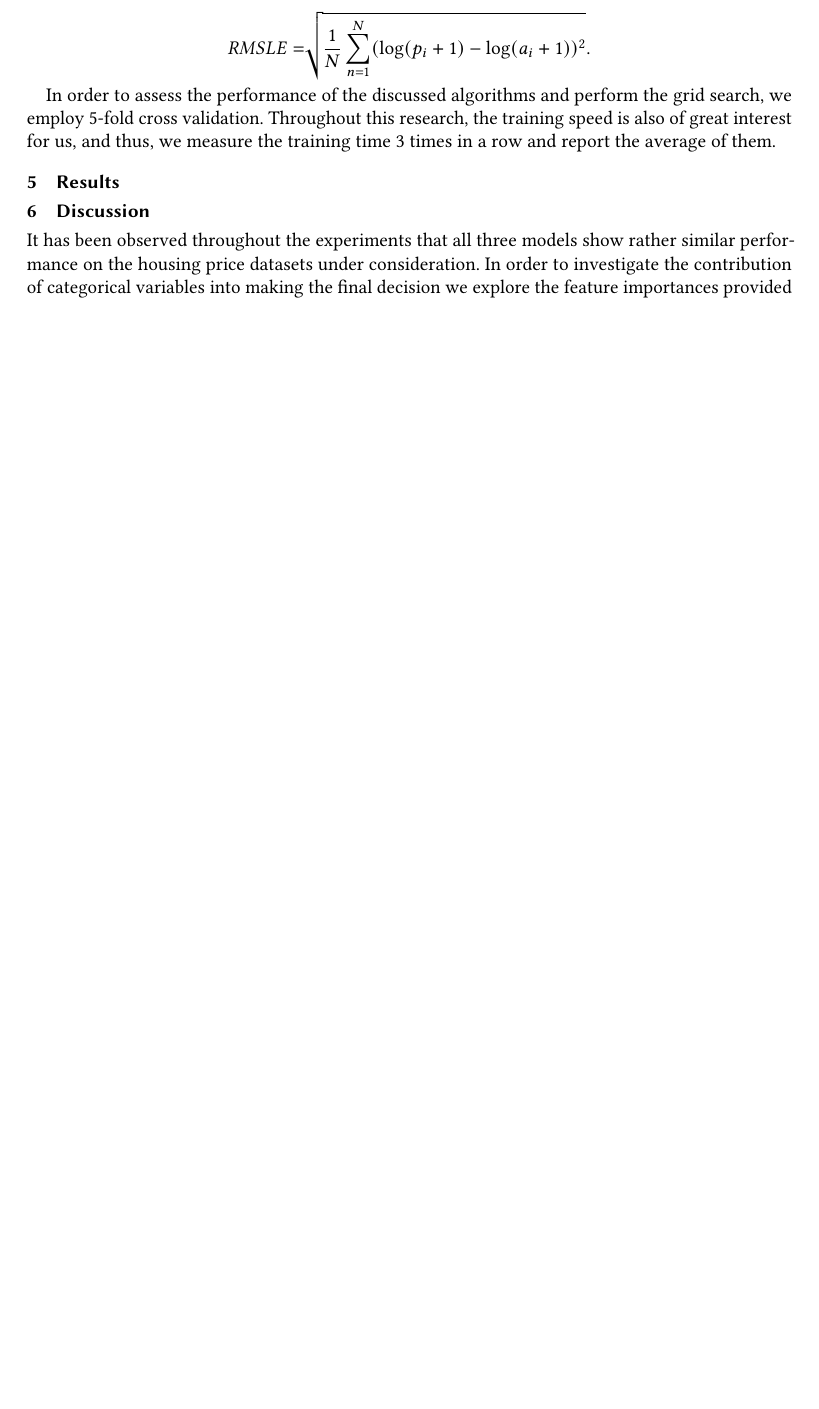
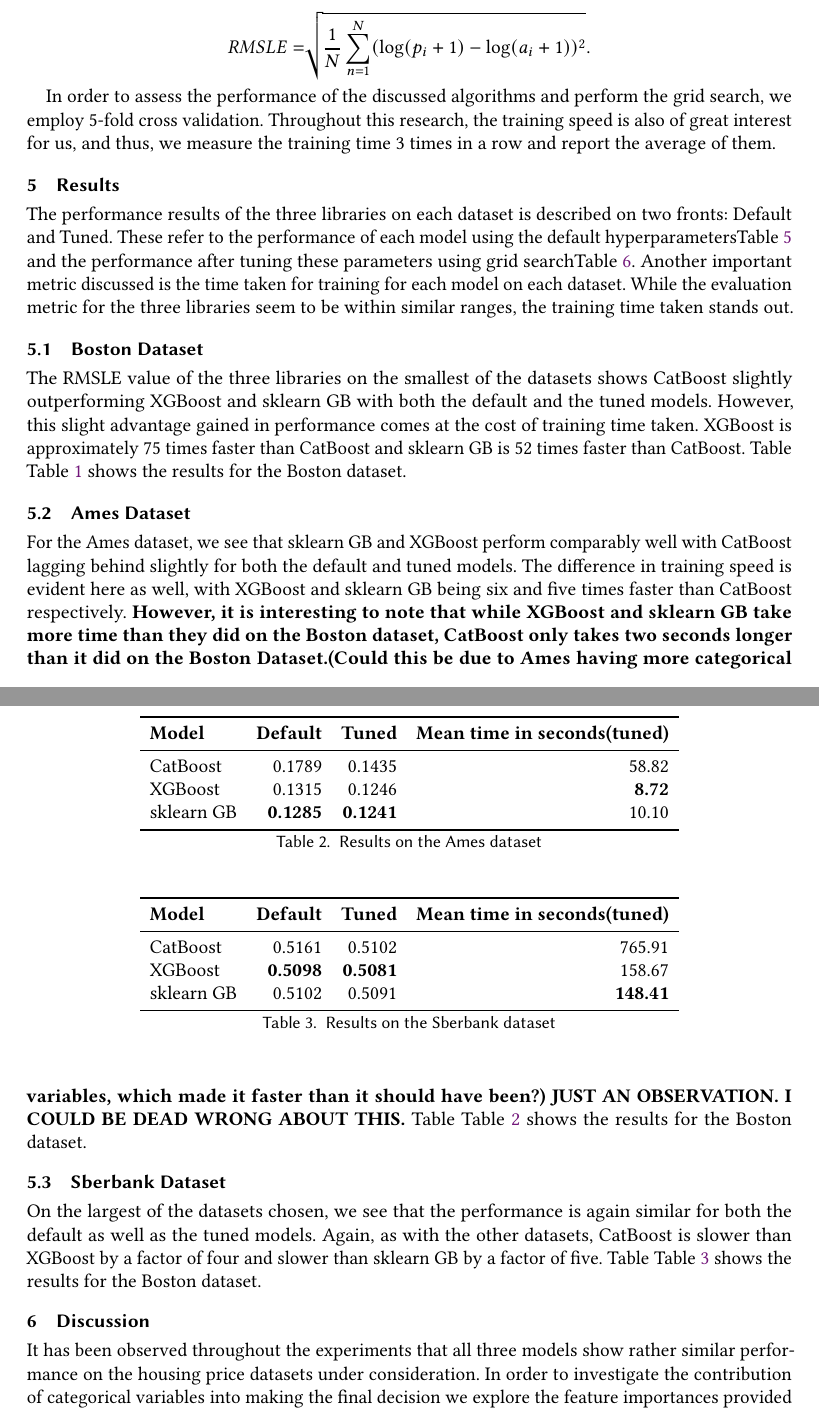
Before and after one commit to melaanya/twente-aml, a LaTeX paper (project/report/main.tex, which reads project/report/50-results.tex): part of page 4 of 6 before the commit and two parts of pages 4 and 5 of 7 after it, the two joined at a grey line, cut so that both start at the same text, the shorter picture padded with empty space. Compiled offline with pdfLaTeX.

Commit message:
results added

```diff
--- a/project/report/50-results.tex
+++ b/project/report/50-results.tex
@@ -1,2 +1,6 @@
 \section{Results}
 \label{sec:results}
+The performance results of the three libraries on each dataset is described on two fronts: Default and Tuned. These refer to the performance of each model using the default hyperparameters\cref{tab:default-parameters} and the performance after tuning these parameters using grid search\cref{tab:grid-search-parameters}. Another important metric discussed is the time taken for training for each model on each dataset. While the evaluation metric for the three libraries seem to be within similar ranges, the training time taken stands out.
+
+\subsection{Boston Dataset}
+The RMSLE value of the three libraries on the smallest of the datasets shows CatBoost slightly outperforming XGBoost and sklearn GB with both the default and the tuned models. However, this slight advantage gained in performance comes at the cost of training time taken. XGBoost is approximately 75 times faster than CatBoost and sklearn GB is 52 times faster than CatBoost. Table \cref{tab:boston_results} shows the results for the Boston dataset.
@@ -2,0 +20,39 @@
+				\label{tab:boston_results}
+			\end{table}
+
+\subsection{Ames Dataset}
+For the Ames dataset, we see that sklearn GB and XGBoost perform comparably well with CatBoost lagging behind slightly for both the default and tuned models. The difference in training speed is evident here as well, with
+XGBoost and sklearn GB being six and five times faster than CatBoost respectively.\textbf{ However, it is interesting to note that while XGBoost and sklearn GB take more time than they did on the Boston dataset, CatBoost only takes two seconds longer than it did on the Boston Dataset.(Could this be due to Ames having more categorical variables, which made it faster than it should have been?) 	JUST AN OBSERVATION. I COULD BE DEAD WRONG ABOUT THIS.} Table \cref{tab:ames_results} shows the results for the Boston dataset.
+
+\begin{table}
+				\centering
+				\begin{tabular}{lrrr}
+					\toprule
+					\textbf{Model} & \textbf{Default} & \textbf{Tuned} & \textbf{Mean time in seconds(tuned)} \\
+					\midrule
+					CatBoost & 0.1789 &  0.1435  & 58.82\\
+					XGBoost & 0.1315 & 0.1246 & \textbf{8.72} \\
+					sklearn GB & \textbf{0.1285} & \textbf{0.1241} & 10.10 \\
+					\bottomrule
+				\end{tabular}
+                \caption{Results on the Ames dataset}
+				\label{tab:ames_results}
+			\end{table}
+
+\subsection{Sberbank Dataset}
+On the largest of the datasets chosen, we see that the performance is again similar for both the default as well as the tuned models. Again, as with the other datasets, CatBoost is slower than XGBoost by a factor of four and slower than sklearn GB by a factor of five. Table \cref{tab:sberbank_results} shows the results for the Boston dataset.
+
+\begin{table}
+				\centering
+				\begin{tabular}{lrrr}
+					\toprule
+					\textbf{Model} & \textbf{Default} & \textbf{Tuned} & \textbf{Mean time in seconds(tuned)} \\
+					\midrule
+					CatBoost & 0.5161 &  0.5102  & 765.91 \\
+					XGBoost & \textbf{0.5098} & \textbf{0.5081} & 158.67 \\
+					sklearn GB & 0.5102 & 0.5091 & \textbf{148.41} \\
+					\bottomrule
+				\end{tabular}
+                \caption{Results on the Sberbank dataset}
+				\label{tab:sberbank_results}
+			\end{table}
```
Also changed, not shown: project/report/50-results.tex (13 more changed lines).
